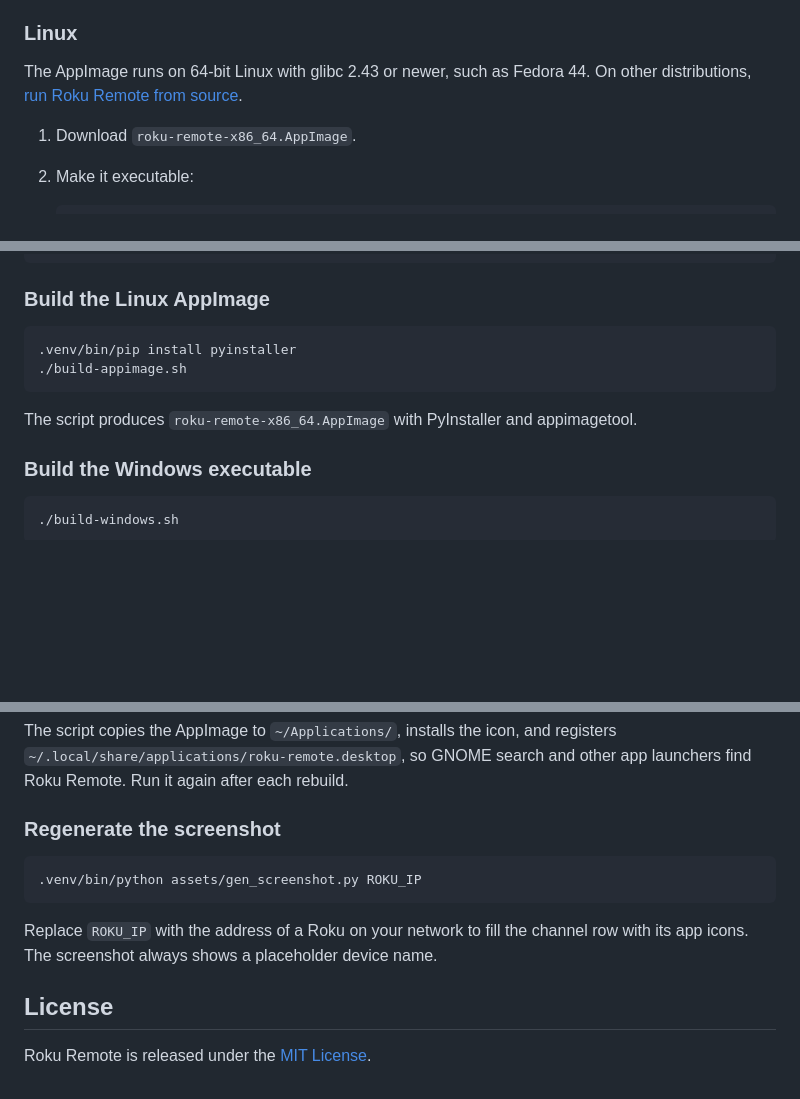
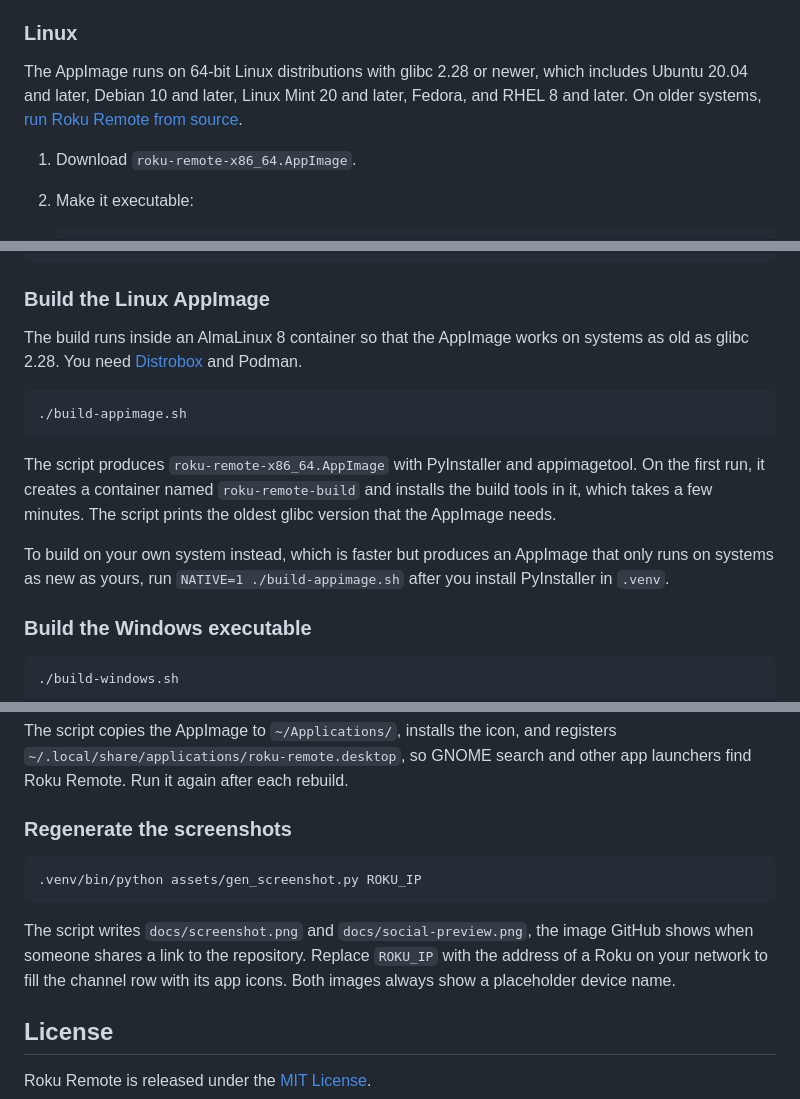
Before and after one commit to averagenative/roku-remote, a Markdown page: README.md, 3 parts joined by grey strips. GitHub-like rendering; blank space fills up the shorter version.

````diff
--- a/README.md
+++ b/README.md
@@ -32,7 +32,7 @@ Download the file for your system from the [releases page](https://github.com/av
 
 ### Linux
 
-The AppImage runs on 64-bit Linux with glibc 2.43 or newer, such as Fedora 44. On other distributions, [run Roku Remote from source](#run-from-source).
+The AppImage runs on 64-bit Linux distributions with glibc 2.28 or newer, which includes Ubuntu 20.04 and later, Debian 10 and later, Linux Mint 20 and later, Fedora, and RHEL 8 and later. On older systems, [run Roku Remote from source](#run-from-source).
 
 1. Download `roku-remote-x86_64.AppImage`.
 2. Make it executable:
@@ -137,12 +137,15 @@ python3 -m venv .venv
 
 ### Build the Linux AppImage
 
+The build runs inside an AlmaLinux 8 container so that the AppImage works on systems as old as glibc 2.28. You need [Distrobox](https://distrobox.it/) and Podman.
+
 ```
-.venv/bin/pip install pyinstaller
 ./build-appimage.sh
 ```
 
-The script produces `roku-remote-x86_64.AppImage` with PyInstaller and appimagetool.
+The script produces `roku-remote-x86_64.AppImage` with PyInstaller and appimagetool. On the first run, it creates a container named `roku-remote-build` and installs the build tools in it, which takes a few minutes. The script prints the oldest glibc version that the AppImage needs.
+
+To build on your own system instead, which is faster but produces an AppImage that only runs on systems as new as yours, run `NATIVE=1 ./build-appimage.sh` after you install PyInstaller in `.venv`.
 
 ### Build the Windows executable
 
@@ -160,13 +163,13 @@ The script builds `roku-remote-windows-x86_64.exe` on Linux with Wine and the Wi
 
 The script copies the AppImage to `~/Applications/`, installs the icon, and registers `~/.local/share/applications/roku-remote.desktop`, so GNOME search and other app launchers find Roku Remote. Run it again after each rebuild.
 
-### Regenerate the screenshot
+### Regenerate the screenshots
 
 ```
 .venv/bin/python assets/gen_screenshot.py ROKU_IP
 ```
 
-Replace `ROKU_IP` with the address of a Roku on your network to fill the channel row with its app icons. The screenshot always shows a placeholder device name.
+The script writes `docs/screenshot.png` and `docs/social-preview.png`, the image GitHub shows when someone shares a link to the repository. Replace `ROKU_IP` with the address of a Roku on your network to fill the channel row with its app icons. Both images always show a placeholder device name.
 
 ## License
 
````
Also changed, not shown: docs/social-preview.png (added), 2 other files.
